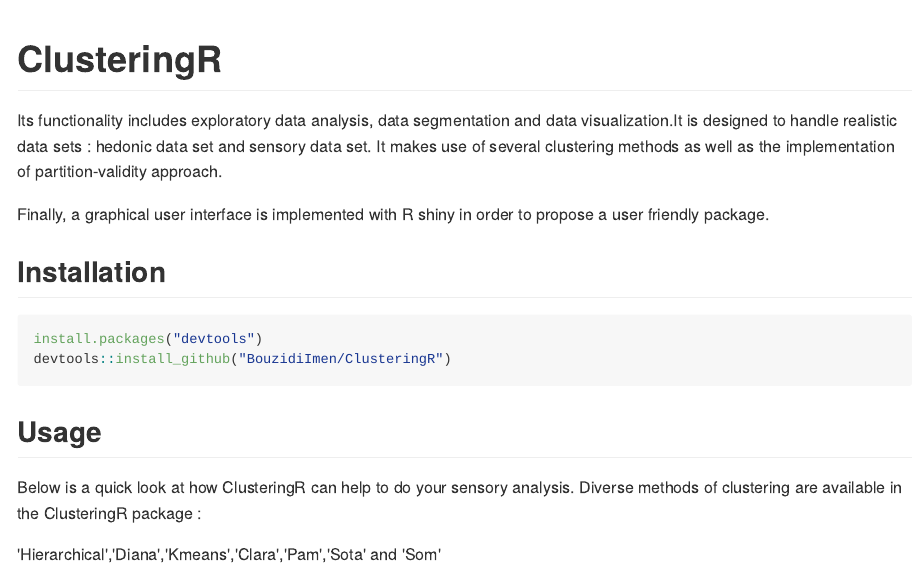
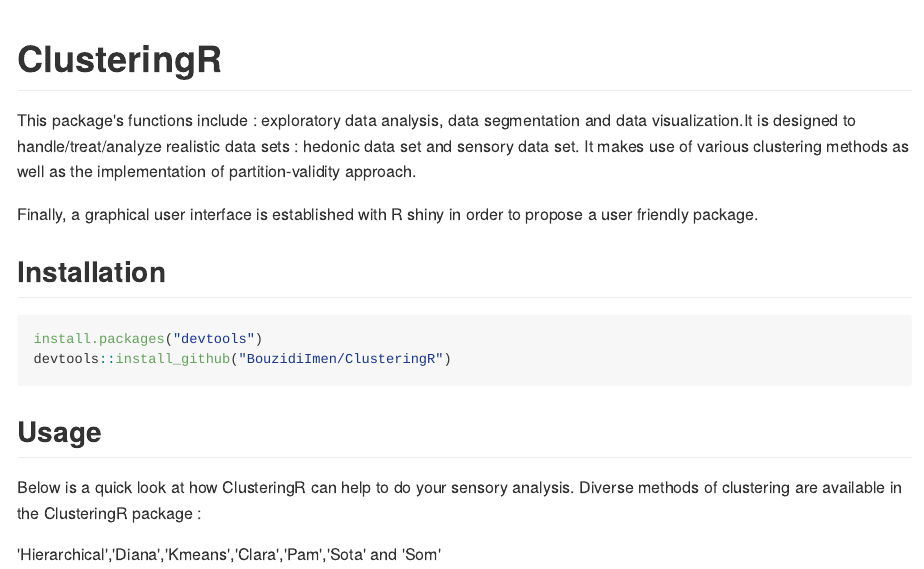
Before and after one commit to BouzidiImen/SensClust, an R Markdown document (README.Rmd): the page in a window 1100 px wide, from its top. The pictures show the output file README.md that the author committed with the source, drawn offline in the style of GitHub.

Commit message:
Update README

```diff
--- a/README.Rmd
+++ b/README.Rmd
@@ -10,10 +10,10 @@
 <!-- badges: start -->
   <!-- badges: end -->
 
-  Its functionality includes exploratory data analysis, data segmentation and data visualization.It is designed to handle realistic data sets : hedonic data set and sensory data set.
-It makes use of several clustering methods as well as the implementation of partition-validity approach.
 
-Finally, a graphical user interface is implemented  with R shiny in order to propose a user friendly package.
+ This package's functions include : exploratory data analysis, data segmentation and data visualization.It is designed to handle/treat/analyze realistic data sets : hedonic data set and sensory data set. It makes use of various clustering methods as well as the implementation of partition-validity approach.
+
+Finally, a graphical user interface is established with R shiny in order to propose a user friendly package.
 
 
 ## Installation
```
Also changed, not shown: README.md, README.Rmd (2 more changed lines).
